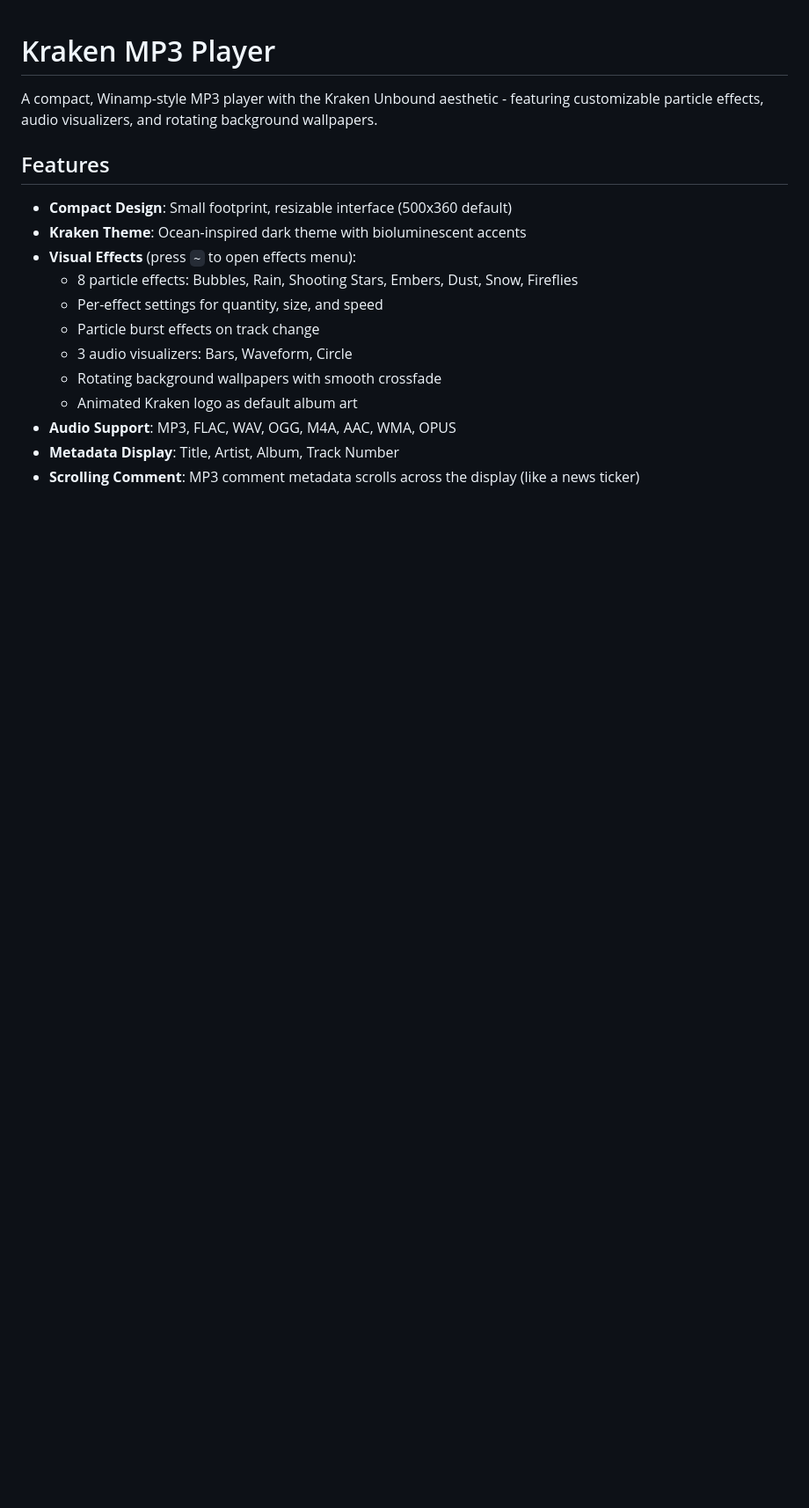
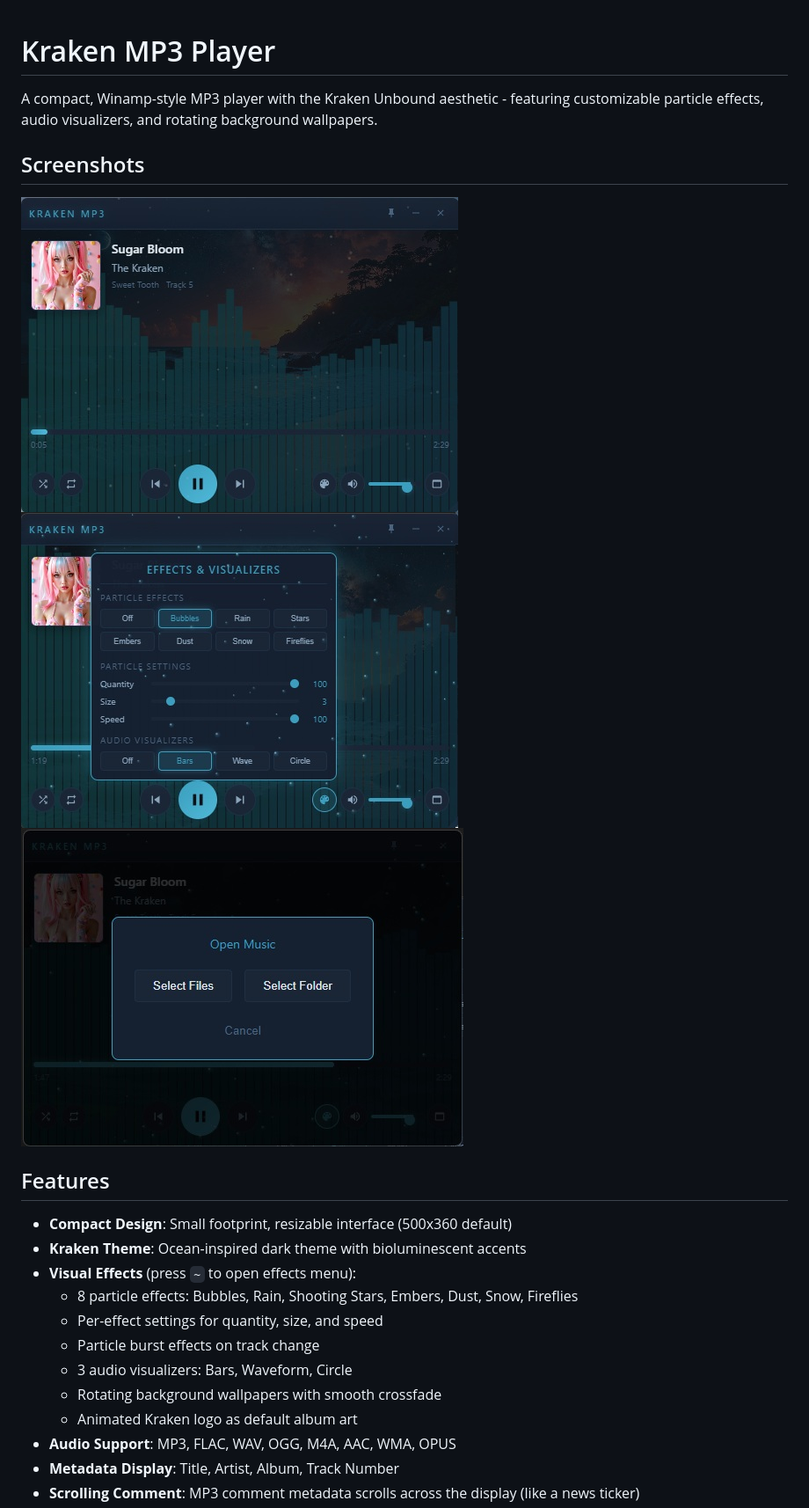
Before and after one commit to krakenunbound/kraken-mp3, a Markdown page: README.md, the part around the change. Shown at 88% size. Drawn GitHub-style; blank space fills up the shorter version.

Commit message:
Add screenshots to README
Display screenshots on the main repo page.

🤖 Generated with [Claude Code](https://claude.ai/claude-code)

Co-Authored-By: Claude <noreply@anthropic.com>

```diff
--- a/README.md
+++ b/README.md
@@ -1,6 +1,12 @@
 # Kraken MP3 Player
 
 A compact, Winamp-style MP3 player with the Kraken Unbound aesthetic - featuring customizable particle effects, audio visualizers, and rotating background wallpapers.
+
+## Screenshots
+
+![Default View](screenshots/Default.jpg)
+![Effects Menu](screenshots/effects.jpg)
+![File Selector](screenshots/fileselector.jpg)
 
 ## Features
 
```
